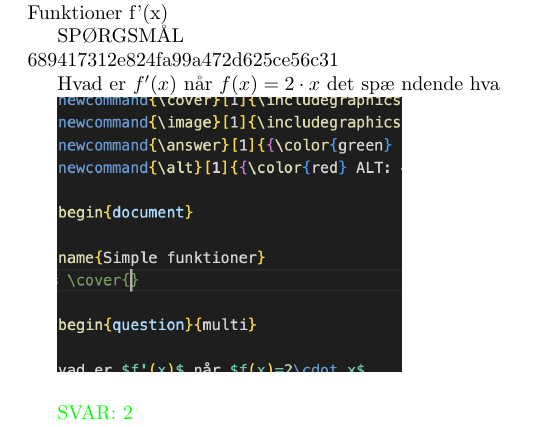
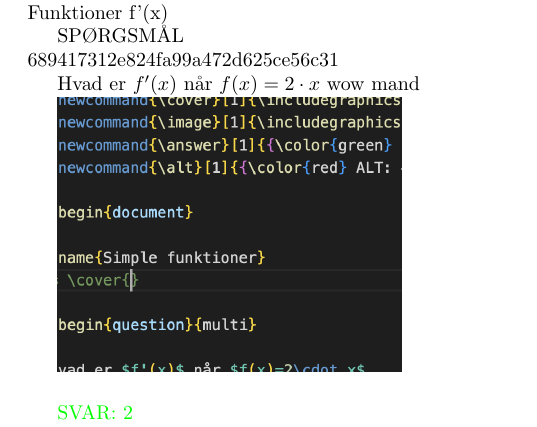
Before and after one commit to valteryde/opgaver, a LaTeX document (differentialregning/simplefunktioner.tex): part of the page, cut so that both start at the same text. Compiled offline with pdfLaTeX.

Commit message:
Update simplefunktioner.tex

```diff
--- a/differentialregning/simplefunktioner.tex
+++ b/differentialregning/simplefunktioner.tex
@@ -18,7 +18,7 @@
 
 \begin{question}{multi}\id{689417312e824fa99a472d625ce56c31}
 
-Hvad er $f'(x)$ når $f(x)=2\cdot x$ det spæ ndende hva
+Hvad er $f'(x)$ når $f(x)=2\cdot x$ wow mand
 
 \image{test.png}
 
```
